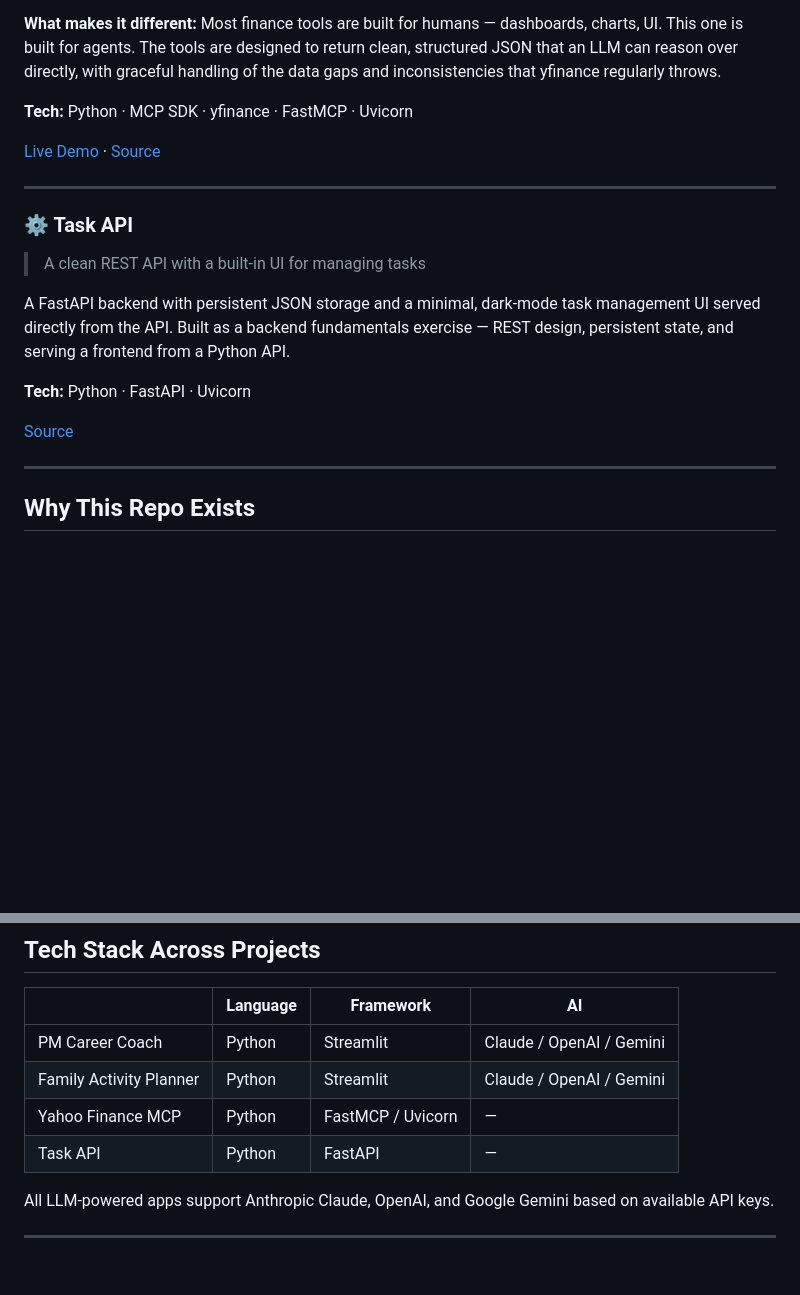
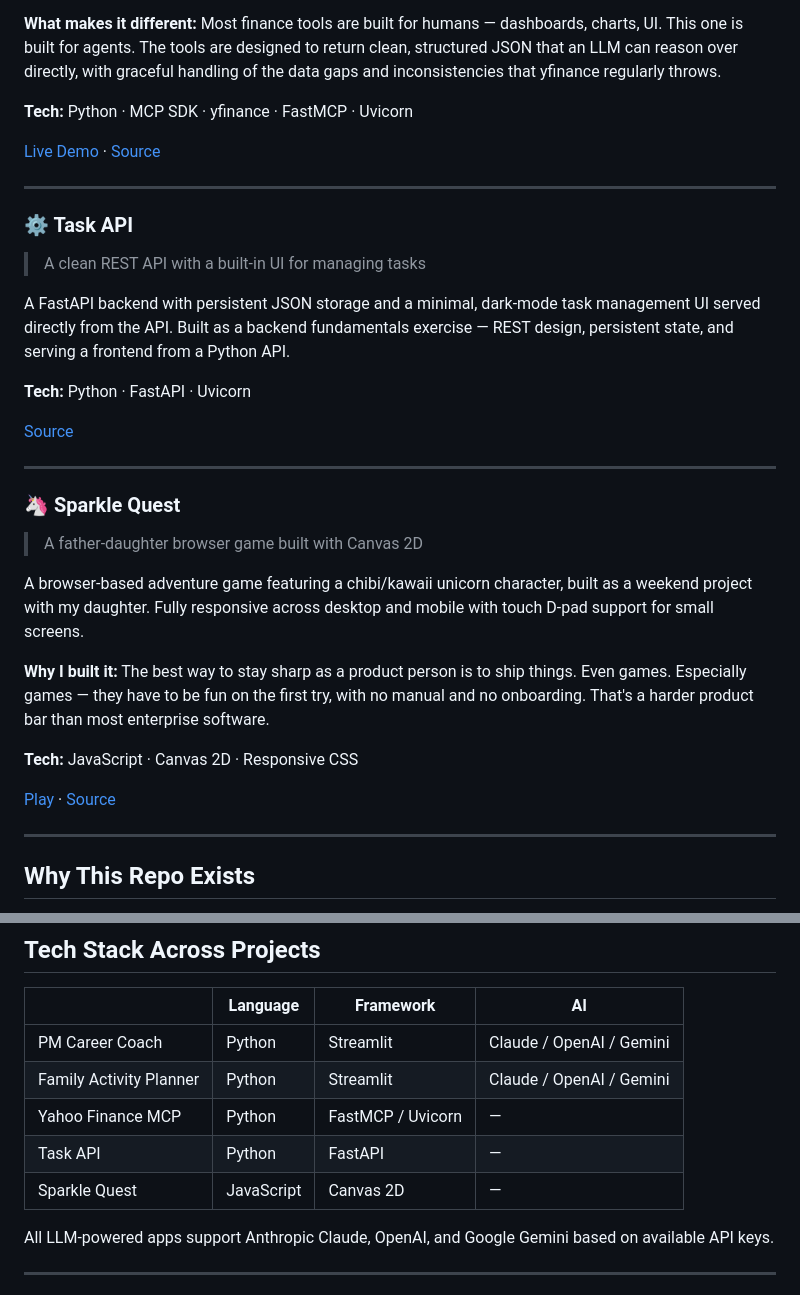
Before and after one commit to vipin-mohan/agent-lab, a Markdown page: README.md, 2 parts joined by grey strips. GitHub-like rendering; blank space fills up the shorter version.

```diff
--- a/README.md
+++ b/README.md
@@ -57,6 +57,19 @@ A FastAPI backend with persistent JSON storage and a minimal, dark-mode task man
 **Tech:** Python · FastAPI · Uvicorn
 
 [Source](./task-api/)
+
+---
+
+### 🦄 Sparkle Quest
+> A father-daughter browser game built with Canvas 2D
+
+A browser-based adventure game featuring a chibi/kawaii unicorn character, built as a weekend project with my daughter. Fully responsive across desktop and mobile with touch D-pad support for small screens.
+
+**Why I built it:** The best way to stay sharp as a product person is to ship things. Even games. Especially games — they have to be fun on the first try, with no manual and no onboarding. That's a harder product bar than most enterprise software.
+
+**Tech:** JavaScript · Canvas 2D · Responsive CSS
+
+[Play](./sparkle-quest/) · [Source](./sparkle-quest/)
 
 ---
 
@@ -78,6 +91,7 @@ Every project here started as a real problem I wanted to solve — and every age
 | Family Activity Planner | Python | Streamlit | Claude / OpenAI / Gemini |
 | Yahoo Finance MCP | Python | FastMCP / Uvicorn | — |
 | Task API | Python | FastAPI | — |
+| Sparkle Quest | JavaScript | Canvas 2D | — |
 
 All LLM-powered apps support Anthropic Claude, OpenAI, and Google Gemini based on available API keys.
 
```
Also changed, not shown: other parts of README.md (+2 -2 lines), yahoo-finance-mcp/README.md (+2 -1 lines).
